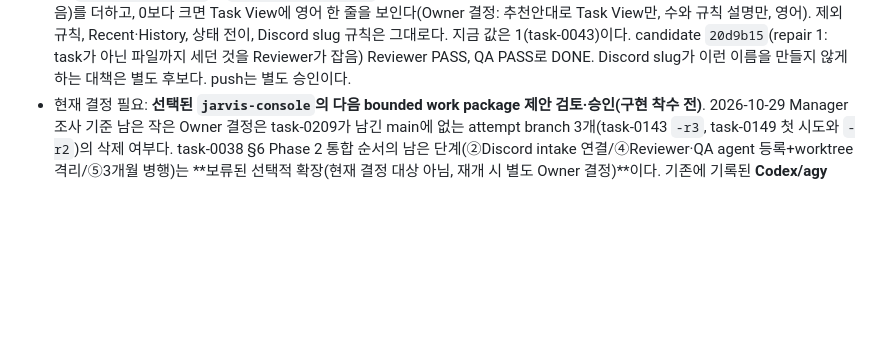
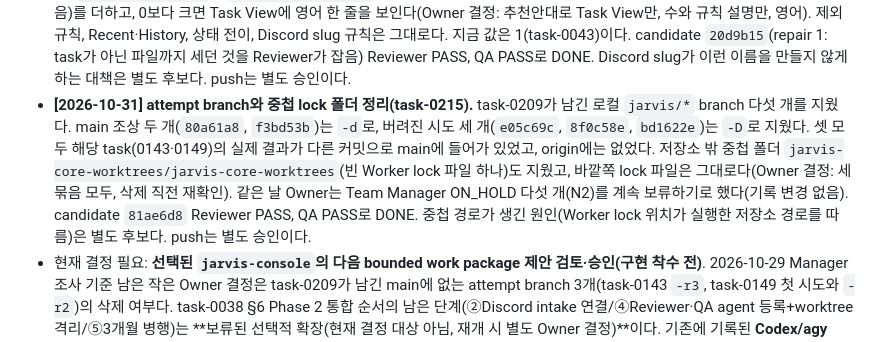
Before and after one commit to 1412moo/jarvis-core, a Markdown page: docs/master-plan.md, the part around the change. GitHub-like rendering; blank space fills up the shorter version.

Commit message:
docs(master-plan): record task-0215 attempt branch cleanup
Co-Authored-By: Claude Opus 5.5 <noreply@anthropic.com>

```diff
--- a/docs/master-plan.md
+++ b/docs/master-plan.md
@@ -180,6 +180,7 @@ Memory / Skills ██░░░  Console 구현 제거 — 저장 잠금 유지
 - **[2026-10-30] 비밀 정보 검사기 자체 견본(task-0212).** `scripts/check_no_secrets.py` 전체 검사가 자기 self-test 양성 견본 7건을 잡아 늘 FAIL이던 것을, 견본 값을 인접 문자열 두 조각으로 적어 소스에 비밀 모양 문자열이 없게 하고 self-test에 검사기 자신의 소스가 발견 0건인지 보는 검사를 더해 고쳤다(Owner 결정: 조각 표기, 재발 방지 검사). 탐지 규칙·placeholder 판정·검사 대상과 견본 값은 그대로이며 예외 장치는 없다. 전체 검사 findings 7 → 0, self-test 17. candidate `2d29157` Reviewer PASS, QA PASS로 DONE. 이로써 task-0210이 적은 남은 작은 후보 두 건이 모두 끝났다. push는 별도 승인이다.
 - **[2026-10-30] 끝난 작은 후보 문구 동기화(task-0213).** Dashboard 현재 다음 작업 줄과 §2 Recommended next step이 task-0211·task-0212로 끝난 작은 후보 두 건을 아직 남은 것으로 적던 것을, 두 문장만 끝났다고 고쳤다(Owner 결정: 두 문장만, 후보 조사 결과는 보고와 task 기록에만). 다른 필드와 날짜 항목은 그대로다. 같은 task 기록에 다음 bounded work package 후보 조사(이미 제안된 것 E1~E4, 새로 찾은 것 N1~N3)를 적었고 어느 후보도 시작하지 않았다. candidate `3c121bd`(retry 2, Owner가 retry 예산을 1 늘림, minor 1건 Owner 수용) Reviewer, QA PASS로 DONE. push는 별도 승인이다.
 - **[2026-10-31] Console 이름 규칙 제외 수 표시(task-0214).** Console 탐색이 이름에 secret·token·credential·password·.env가 든 파일을 아무 표시 없이 빼서, 그런 task 기록이 Task View와 집계에서 빠지고 Console로 상태를 바꿀 수도 없던 것을 보이게 했다. `task_view_counts`에 `name_rule_excluded`(memory/tasks에서 이 규칙으로만 빠진 task 모양 파일 수, 이름·경로·내용 없음)를 더하고, 0보다 크면 Task View에 영어 한 줄을 보인다(Owner 결정: 추천안대로 Task View만, 수와 규칙 설명만, 영어). 제외 규칙, Recent·History, 상태 전이, Discord slug 규칙은 그대로다. 지금 값은 1(task-0043)이다. candidate `20d9b15`(repair 1: task가 아닌 파일까지 세던 것을 Reviewer가 잡음) Reviewer PASS, QA PASS로 DONE. Discord slug가 이런 이름을 만들지 않게 하는 대책은 별도 후보다. push는 별도 승인이다.
+- **[2026-10-31] attempt branch와 중첩 lock 폴더 정리(task-0215).** task-0209가 남긴 로컬 `jarvis/*` branch 다섯 개를 지웠다. main 조상 두 개(`80a61a8`, `f3bd53b`)는 `-d`로, 버려진 시도 세 개(`e05c69c`, `8f0c58e`, `bd1622e`)는 `-D`로 지웠다. 셋 모두 해당 task(0143·0149)의 실제 결과가 다른 커밋으로 main에 들어가 있었고, origin에는 없었다. 저장소 밖 중첩 폴더 `jarvis-core-worktrees/jarvis-core-worktrees`(빈 Worker lock 파일 하나)도 지웠고, 바깥쪽 lock 파일은 그대로다(Owner 결정: 세 묶음 모두, 삭제 직전 재확인). 같은 날 Owner는 Team Manager ON_HOLD 다섯 개(N2)를 계속 보류하기로 했다(기록 변경 없음). candidate `81ae6d8` Reviewer PASS, QA PASS로 DONE. 중첩 경로가 생긴 원인(Worker lock 위치가 실행한 저장소 경로를 따름)은 별도 후보다. push는 별도 승인이다.
 - 현재 결정 필요: **선택된 `jarvis-console`의 다음 bounded work package 제안 검토·승인(구현 착수 전)**. 2026-10-29 Manager 조사 기준 남은 작은 Owner 결정은 task-0209가 남긴 main에 없는 attempt branch 3개(task-0143 `-r3`, task-0149 첫 시도와 `-r2`)의 삭제 여부다. task-0038 §6 Phase 2 통합 순서의 남은 단계(②Discord intake 연결/④Reviewer·QA agent 등록+worktree 격리/⑤3개월 병행)는 **보류된 선택적 확장(현재 결정 대상 아님, 재개 시 별도 Owner 결정)**이다. 기존에 기록된 **Codex/agy bridge 확장 여부, bridge/relay supervisor 도입 여부, 승인 감사 기록에 승인자 ID 추가 여부**는 그대로 유지한다 — 그 외 Phase 1 관련 결정과 P2-2/P2-3, P2-4/P2-5/P2-6은 모두 완료(task-0038, task-0050 참고). ③승인 게시 흐름은 아웃바운드 완료·인바운드 범위 밖으로 확정되어 결정 대상에서 빠졌다. 단 **승인자 ID 추가는 단순 선택지가 아니다** — 채택하려면 ①P2-4의 "승인 파이프라인은 신원을 모른다" 불변식(`on_message`의 게이트만 `author_id`를 보고 `_run_command`는 받지 않는다), ②감사 스키마 3곳(`KIND_ACTOR_MAP`의 역할 상수 `owner`/`orchestrator`, `FORBIDDEN_PAYLOAD_KEYS`의 `user_id`/`author_id`/`discord_user_id`/`owner_id`, payload 키 집합 완전 일치 검사), ③회귀 테스트 `audit_payload_has_no_owner_identity`를 **함께** 바꿔야 한다(task-0044/0052)
 
 ### 언제부터 실제로 편해지는가
```
